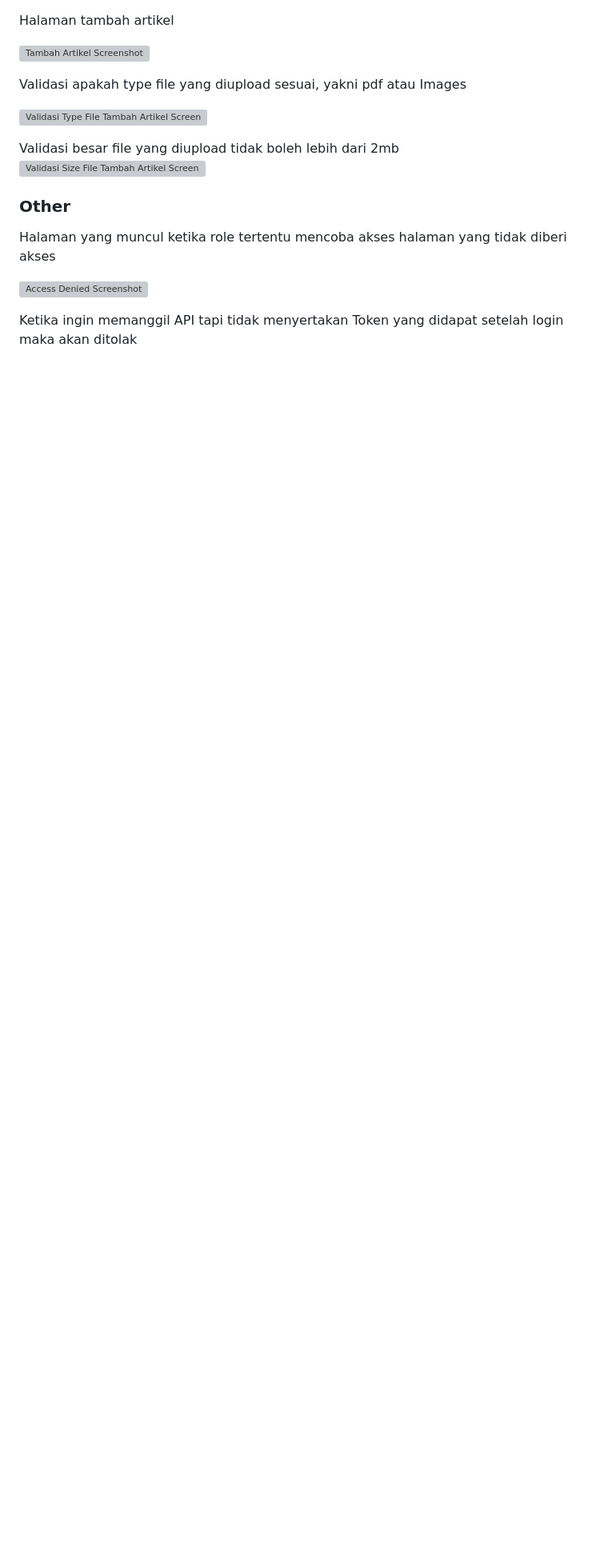
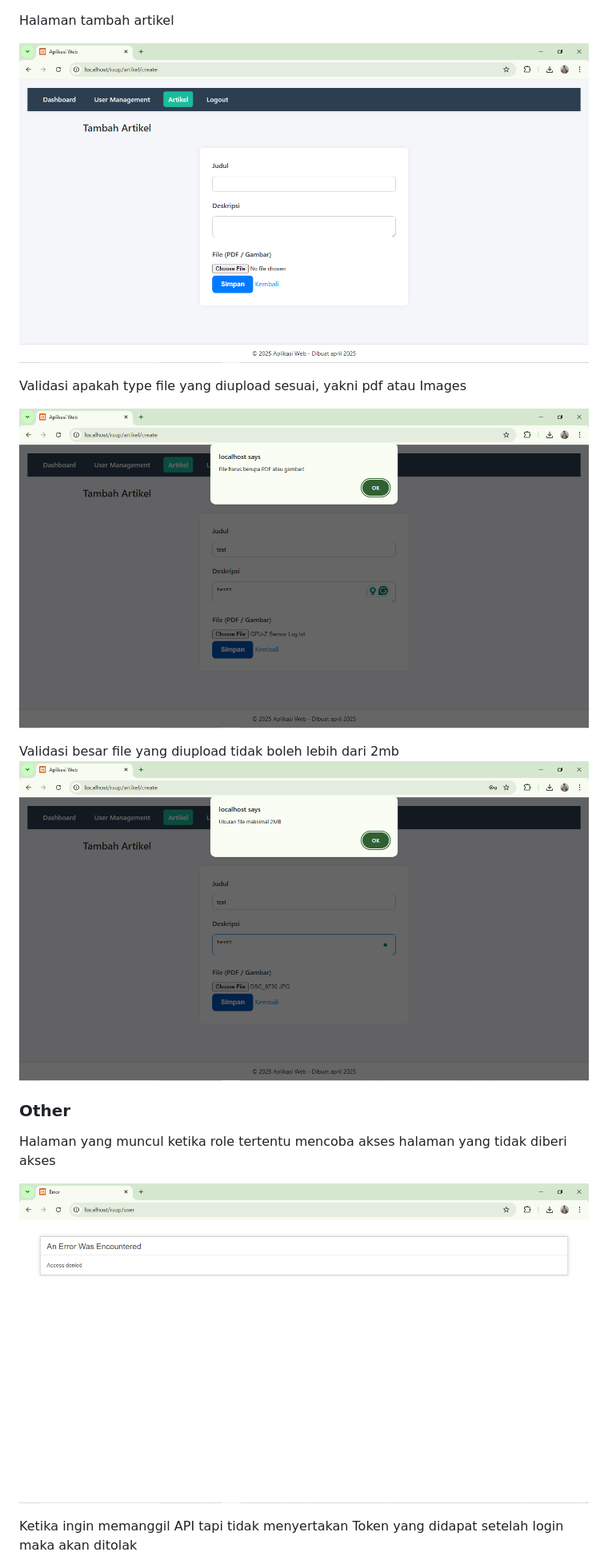
Before and after one commit to sellyjohan/rsup, a Markdown page: README.md, the part around one of its changes. Shown at 80% size. Drawn GitHub-style; blank space fills up the shorter version; grey boxes are pictures that could not be loaded.

```diff
--- a/README.md
+++ b/README.md
@@ -65,19 +65,19 @@ Halaman artikel dengan login sebagai user, user hanya bisa melihat tanpa bisa ac
 
 Halaman tambah artikel
 
-![Tambah Artikel Screenshot](add_artikel.png)
+![Tambah Artikel Screenshot](./screenshots/add_artikel.png)
 
 Validasi apakah type file yang diupload sesuai, yakni pdf atau Images
 
-![Validasi Type File Tambah Artikel Screenshot](add_artikel_file_type_validation.png)
+![Validasi Type File Tambah Artikel Screenshot](./screenshots/add_artikel_file_type_validation.png)
 
 Validasi besar file yang diupload tidak boleh lebih dari 2mb
-![Validasi Size File Tambah Artikel Screenshot](add_artikel_size_validation.png)
+![Validasi Size File Tambah Artikel Screenshot](./screenshots/add_artikel_size_validation.png)
 
 ### Other
 Halaman yang muncul ketika role tertentu mencoba akses halaman yang tidak diberi akses
 
-![Access Denied Screenshot](access_denied.png)
+![Access Denied Screenshot](./screenshots/access_denied.png)
 
 Ketika ingin memanggil API tapi tidak menyertakan Token yang didapat setelah login maka akan ditolak
 
```
Also changed, not shown: other parts of README.md (+14 -14 lines).
